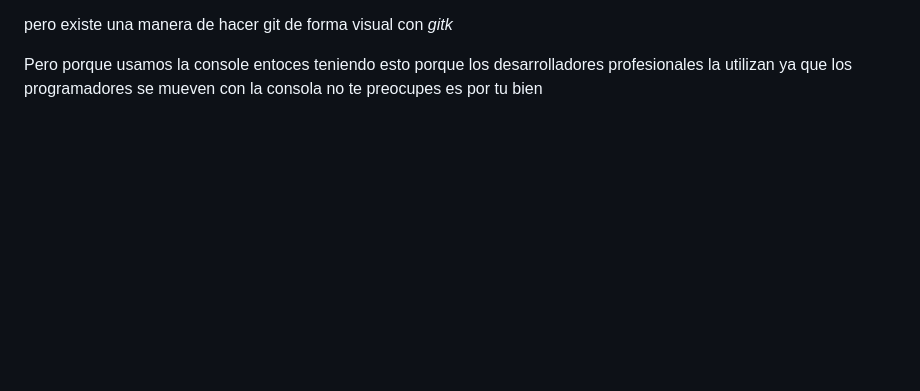
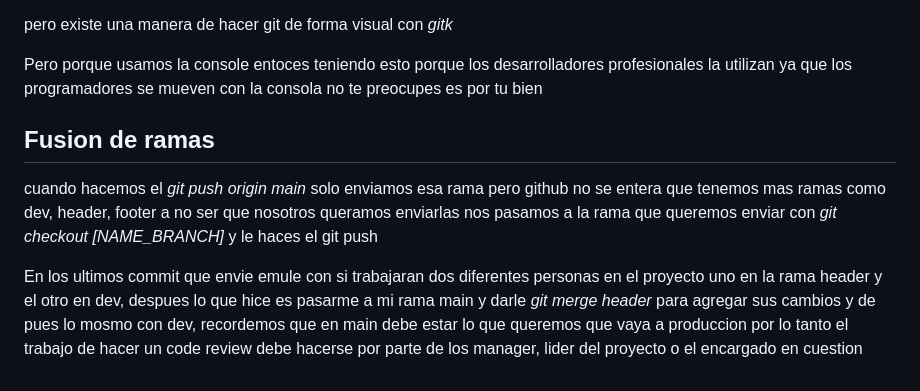
Before and after one commit to DavidMagm/git-practice, a Markdown page: README.md, the part around the change. GitHub-like rendering; blank space fills up the shorter version.

Commit message:
readme de la fusion de ramas

```diff
--- a/README.md
+++ b/README.md
@@ -49,3 +49,8 @@ pero existe una manera de hacer git de forma visual con *gitk*
 <image src="./assects/Captura-gitk.png" alt ="captura-gitk">
 
 Pero porque usamos la console entoces teniendo esto porque los desarrolladores profesionales la utilizan ya que los programadores se mueven con la consola no te preocupes es por tu bien
+
+## Fusion de ramas
+cuando hacemos el *git push origin main* solo enviamos esa rama pero github no se entera que tenemos mas ramas como dev, header, footer a no ser que nosotros queramos enviarlas nos pasamos a la rama que queremos enviar con *git checkout [NAME_BRANCH]* y le haces el git push
+
+En los ultimos commit que envie emule con si trabajaran dos diferentes personas en el proyecto uno en la rama header y el otro en dev, despues lo que hice es pasarme a mi rama main y darle *git merge header* para agregar sus cambios y de pues lo mosmo con dev, recordemos que en main debe estar lo que queremos que vaya a produccion por lo tanto el trabajo de hacer un code review debe hacerse por parte de los manager, lider del proyecto o el encargado en cuestion
```
